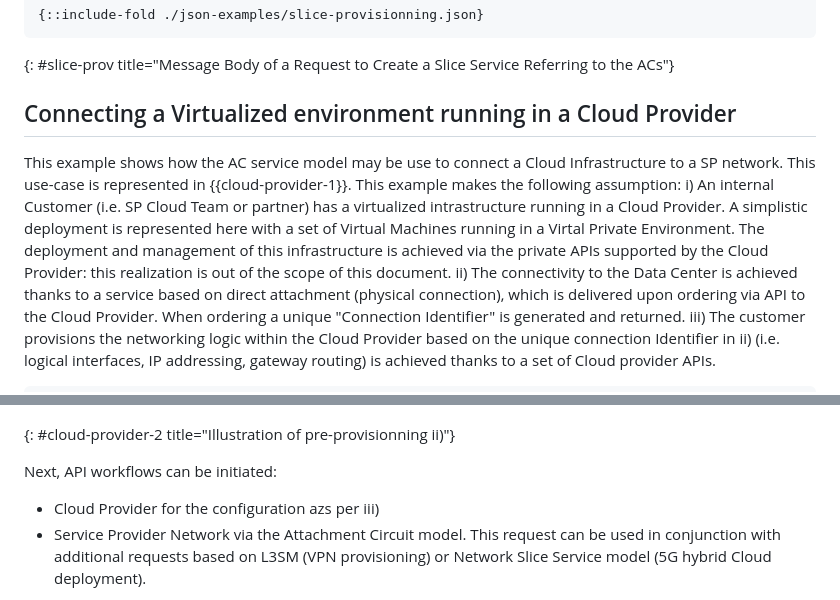
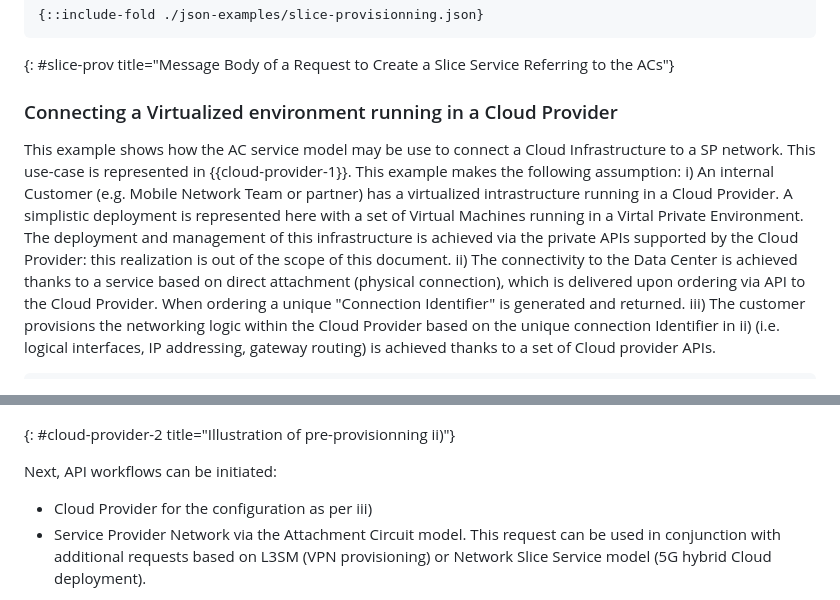
Before and after one commit to robric/attachment-circuit-model, a Markdown page: draft-boro-opsawg-teas-attachment-circuit.md, 2 parts joined by grey strips. Drawn GitHub-style.

Commit message:
fixed typos

```diff
--- a/draft-boro-opsawg-teas-attachment-circuit.md
+++ b/draft-boro-opsawg-teas-attachment-circuit.md
@@ -338,10 +338,10 @@ Network Functions are deployed within each site.
 ~~~~
 {: #slice-prov title="Message Body of a Request to Create a Slice Service Referring to the ACs"}
 
-## Connecting a Virtualized environment running in a Cloud Provider
+### Connecting a Virtualized environment running in a Cloud Provider
 
 This example shows how the AC service model may be use to connect a Cloud Infrastructure to a SP network. This use-case is represented in {{cloud-provider-1}}. This example makes the following assumption:
-i) An internal Customer (i.e. SP Cloud Team or partner) has a virtualized intrastructure running in a Cloud Provider. A simplistic deployment is represented here with a set of Virtual Machines running in a Virtal Private Environment. The deployment and management of this  infrastructure is achieved via the private APIs supported by the Cloud Provider: this realization  is out of the scope of this document.
+i) An internal Customer (e.g. Mobile Network Team or partner) has a virtualized intrastructure running in a Cloud Provider. A simplistic deployment is represented here with a set of Virtual Machines running in a Virtal Private Environment. The deployment and management of this  infrastructure is achieved via the private APIs supported by the Cloud Provider: this realization  is out of the scope of this document.
 ii) The connectivity to the Data Center is achieved thanks to a service based on direct attachment (physical connection), which is delivered upon ordering via API to the Cloud Provider. When ordering a unique "Connection Identifier" is generated and returned.
 iii) The customer provisions the networking logic within the Cloud Provider based on the unique connection Identifier in ii) (i.e. logical interfaces, IP addressing, gateway routing) is achieved thanks to a set of Cloud provider APIs.
 
@@ -373,7 +373,7 @@ Orchestration  DIRECT INTERCONNECTION ORDERING (API)            Provider
 {: #cloud-provider-2 title="Illustration of pre-provisionning ii)"}
 
 Next, API workflows can be initiated:
-- Cloud Provider for the configuration azs per iii)
+- Cloud Provider for the configuration as per iii)
 - Service Provider Network via the Attachment Circuit model. This request can be used in conjunction with additional requests based on L3SM (VPN provisioning) or Network Slice Service model (5G hybrid Cloud deployment).
 
 {{cloud-provider-ac}} shows the message body of the request to create the required ACs to connect the Cloud Provider Virtualized (VM) using the Attachment Circuit module. Note that this Cloud Provider mandates the use of md5 authentication for bringing up BGP connections.
```
Also changed, not shown: other parts of draft-boro-opsawg-teas-attachment-circuit.md (+1 -1 lines).
